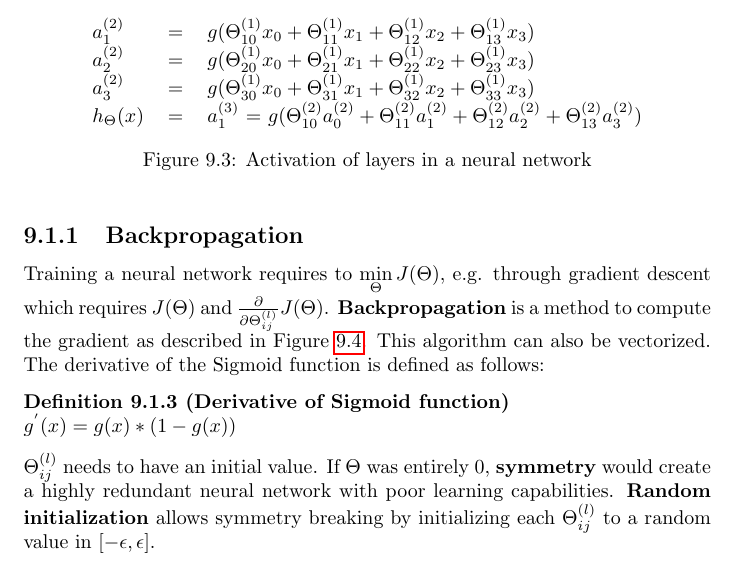
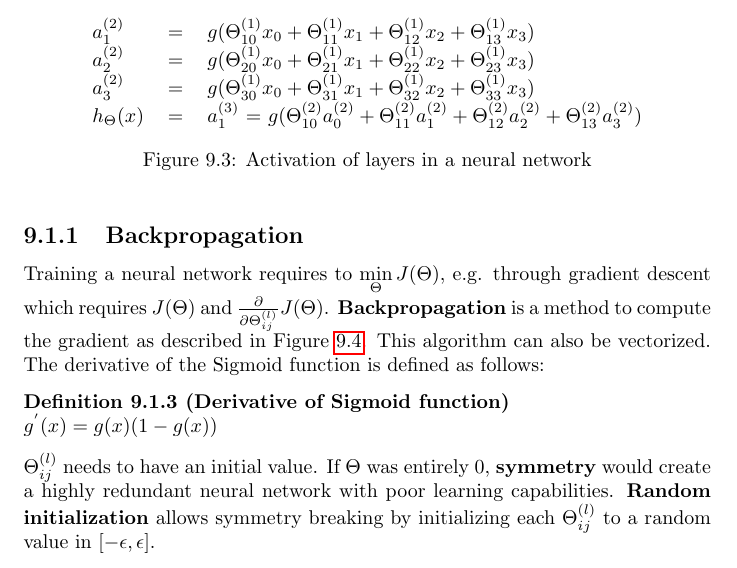
Before and after one commit to karimif/ai_notes, a LaTeX thesis (notes.tex): part of page 47 of 67, cut so that both start at the same text. Compiled offline with pdfLaTeX.

Commit message:
Minor improvement

```diff
--- a/notes.tex
+++ b/notes.tex
@@ -1988,7 +1988,7 @@ $h_{\Theta}(x)$ & $=$ & $a_1^{(3)}$ $=$ $g(\Theta_{10}^{(2)}a_0^{(2)} + \Theta_{
 \subsection{Backpropagation}
 Training a neural network requires to $\min\limits_{\Theta}J(\Theta)$, e.g. through gradient descent which requires $J(\Theta)$ and $\frac{\partial}{\partial \Theta_{ij}^{(l)}}J(\Theta)$. {\bf Backpropagation} is a method to compute the gradient as described in Figure~\ref{ref:backpropagation}. This algorithm can also be vectorized. The derivative of the Sigmoid function is defined as follows:
 \begin{definition}[Derivative of Sigmoid function] ~\\
-$g^{'}(x)=g(x)*(1-g(x))$
+$g^{'}(x)=g(x)(1-g(x))$
 \end{definition}
 
 \begin{figure}[h!]
```
